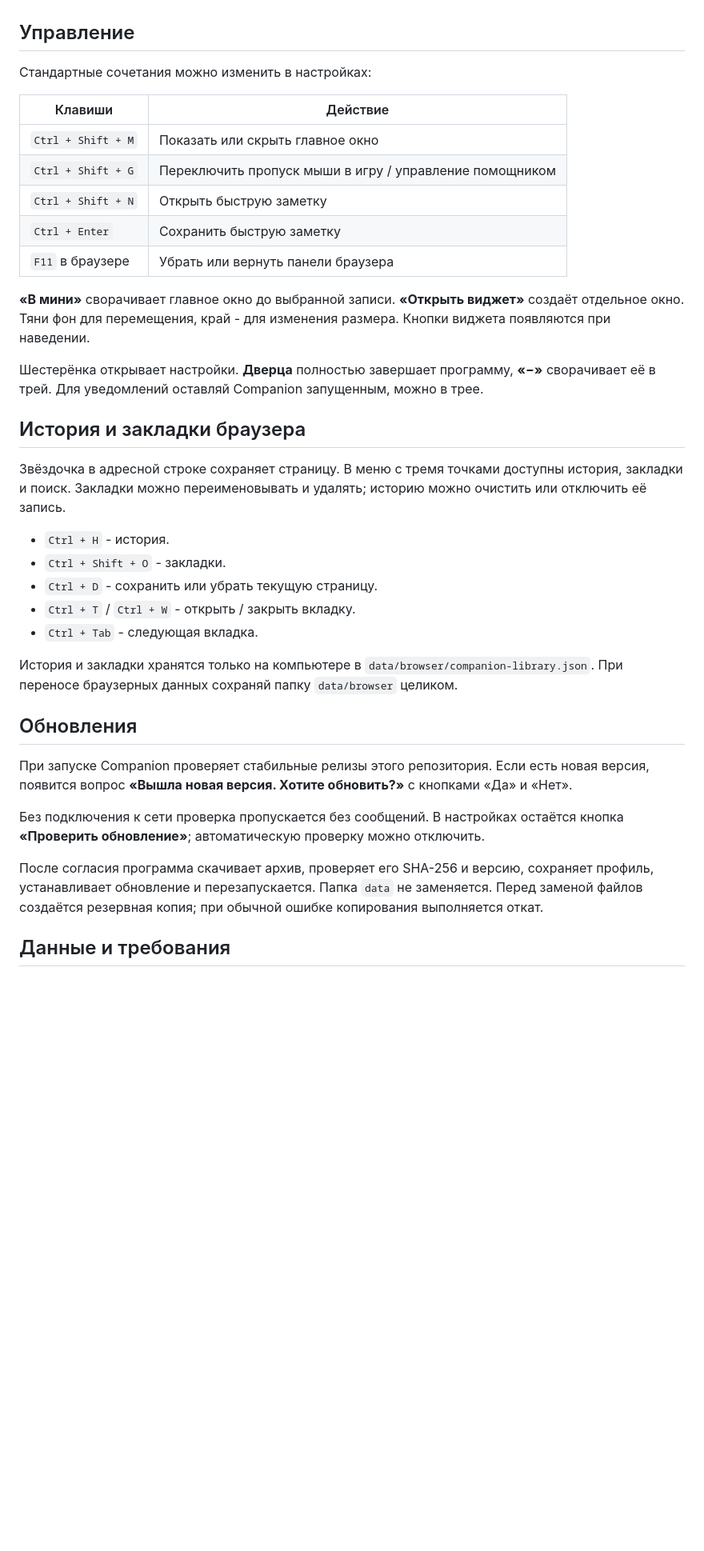
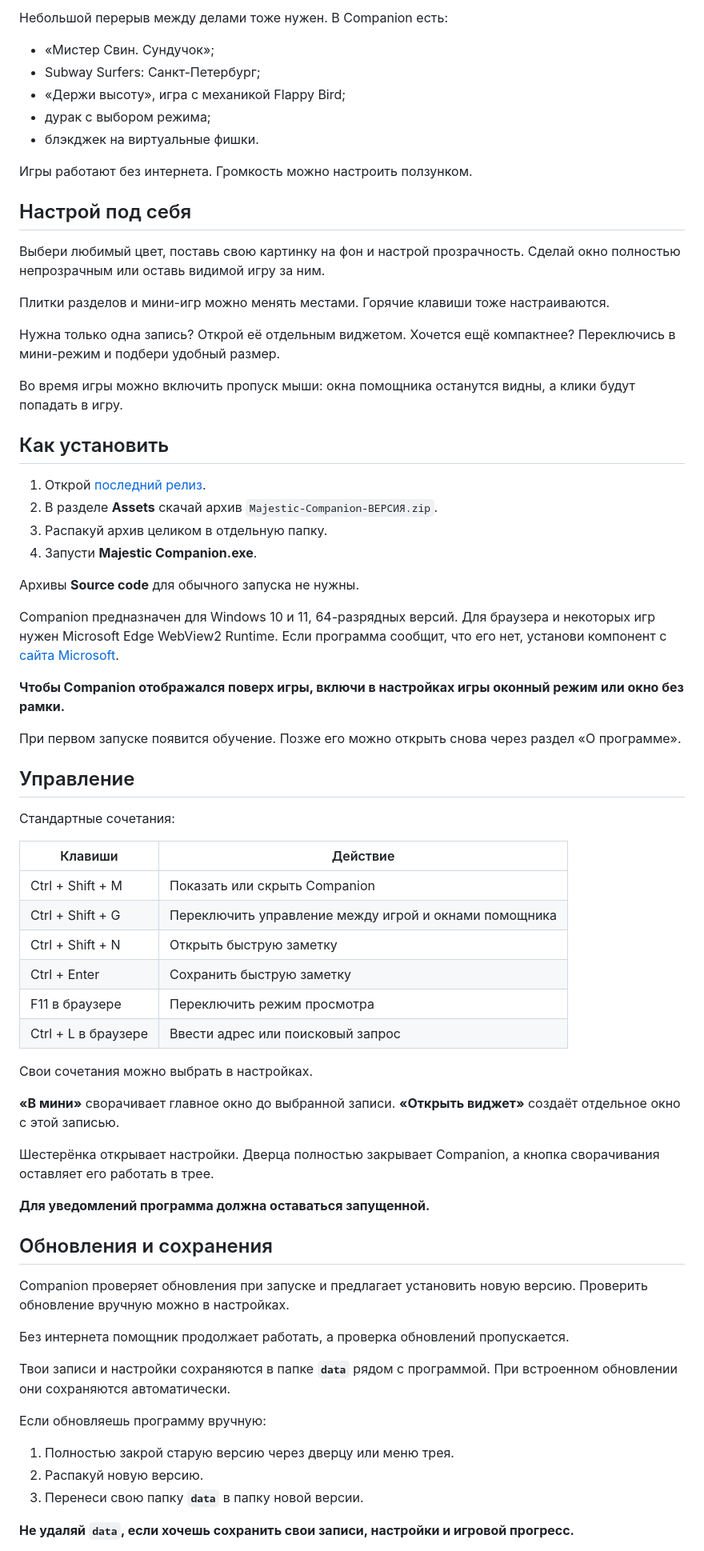
Before and after one commit to yashkarpsher/companion, a Markdown page: README.md, the part around one of its changes. Shown at 80% size. GitHub-like rendering; blank space fills up the shorter version.

Commit message:
Describe Companion in plain language and add logo and app screenshot

```diff
--- a/README.md
+++ b/README.md
@@ -34,39 +56,72 @@ Companion - помощник для Windows: для Majestic RP, других и
+Небольшой перерыв между делами тоже нужен. В Companion есть:
+
+- «Мистер Свин. Сундучок»;
+- Subway Surfers: Санкт-Петербург;
+- «Держи высоту», игра с механикой Flappy Bird;
+- дурак с выбором режима;
+- блэкджек на виртуальные фишки.
+
+Игры работают без интернета. Громкость можно настроить ползунком.
+
+## Настрой под себя
+
+Выбери любимый цвет, поставь свою картинку на фон и настрой прозрачность. Сделай окно полностью непрозрачным или оставь видимой игру за ним.
+
+Плитки разделов и мини-игр можно менять местами. Горячие клавиши тоже настраиваются.
+
+Нужна только одна запись? Открой её отдельным виджетом. Хочется ещё компактнее? Переключись в мини-режим и подбери удобный размер.
+
+Во время игры можно включить пропуск мыши: окна помощника останутся видны, а клики будут попадать в игру.
+
+## Как установить
+
+1. Открой [последний релиз](https://github.com/yashkarpsher/companion/releases/latest).
+2. В разделе **Assets** скачай архив `Majestic-Companion-ВЕРСИЯ.zip`.
+3. Распакуй архив целиком в отдельную папку.
+4. Запусти **Majestic Companion.exe**.
+
+Архивы **Source code** для обычного запуска не нужны.
+
+Companion предназначен для Windows 10 и 11, 64-разрядных версий. Для браузера и некоторых игр нужен Microsoft Edge WebView2 Runtime. Если программа сообщит, что его нет, установи компонент с [сайта Microsoft](https://developer.microsoft.com/microsoft-edge/webview2/).
+
+**Чтобы Companion отображался поверх игры, включи в настройках игры оконный режим или окно без рамки.**
+
+При первом запуске появится обучение. Позже его можно открыть снова через раздел «О программе».
 
 ## Управление
 
-Стандартные сочетания можно изменить в настройках:
+Стандартные сочетания:
 
 | Клавиши | Действие |
 | --- | --- |
-| `Ctrl + Shift + M` | Показать или скрыть главное окно |
-| `Ctrl + Shift + G` | Переключить пропуск мыши в игру / управление помощником |
-| `Ctrl + Shift + N` | Открыть быструю заметку |
-| `Ctrl + Enter` | Сохранить быструю заметку |
-| `F11` в браузере | Убрать или вернуть панели браузера |
+| Ctrl + Shift + M | Показать или скрыть Companion |
+| Ctrl + Shift + G | Переключить управление между игрой и окнами помощника |
+| Ctrl + Shift + N | Открыть быструю заметку |
+| Ctrl + Enter | Сохранить быструю заметку |
+| F11 в браузере | Переключить режим просмотра |
+| Ctrl + L в браузере | Ввести адрес или поисковый запрос |
 
-**«В мини»** сворачивает главное окно до выбранной записи. **«Открыть виджет»** создаёт отдельное окно. Тяни фон для перемещения, край - для изменения размера. Кнопки виджета появляются при наведении.
+Свои сочетания можно выбрать в настройках.
 
-Шестерёнка открывает настройки. **Дверца** полностью завершает программу, **«−»** сворачивает её в трей. Для уведомлений оставляй Companion запущенным, можно в трее.
+**«В мини»** сворачивает главное окно до выбранной записи. **«Открыть виджет»** создаёт отдельное окно с этой записью.
 
-## История и закладки браузера
+Шестерёнка открывает настройки. Дверца полностью закрывает Companion, а кнопка сворачивания оставляет его работать в трее.
 
-Звёздочка в адресной строке сохраняет страницу. В меню с тремя точками доступны история, закладки и поиск. Закладки можно переименовывать и удалять; историю можно очистить или отключить её запись.
+**Для уведомлений программа должна оставаться запущенной.**
 
-- `Ctrl + H` - история.
-- `Ctrl + Shift + O` - закладки.
-- `Ctrl + D` - сохранить или убрать текущую страницу.
-- `Ctrl + T` / `Ctrl + W` - открыть / закрыть вкладку.
-- `Ctrl + Tab` - следующая вкладка.
+## Обновления и сохранения
 
-История и закладки хранятся только на компьютере в `data/browser/companion-library.json`. При переносе браузерных данных сохраняй папку `data/browser` целиком.
+Companion проверяет обновления при запуске и предлагает установить новую версию. Проверить обновление вручную можно в настройках.
 
-## Обновления
+Без интернета помощник продолжает работать, а проверка обновлений пропускается.
 
-При запуске Companion проверяет стабильные релизы этого репозитория. Если есть новая версия, появится вопрос **«Вышла новая версия. Хотите обновить?»** с кнопками «Да» и «Нет».
+Твои записи и настройки сохраняются в папке **`data`** рядом с программой. При встроенном обновлении они сохраняются автоматически.
 
-Без подключения к сети проверка пропускается без сообщений. В настройках остаётся кнопка **«Проверить обновление»**; автоматическую проверку можно отключить.
+Если обновляешь программу вручную:
 
-После согласия программа скачивает архив, проверяет его SHA-256 и версию, сохраняет профиль, устанавливает обновление и перезапускается. Папка `data` не заменяется. Перед заменой файлов создаётся резервная копия; при обычной ошибке копирования выполняется откат.
+1. Полностью закрой старую версию через дверцу или меню трея.
+2. Распакуй новую версию.
+3. Перенеси свою папку **`data`** в папку новой версии.
 
-## Данные и требования
+**Не удаляй `data`, если хочешь сохранить свои записи, настройки и игровой прогресс.**
 
```
Also changed, not shown: other parts of README.md (+51 -48 lines), docs/images/companion.png (added), 1 other file.
